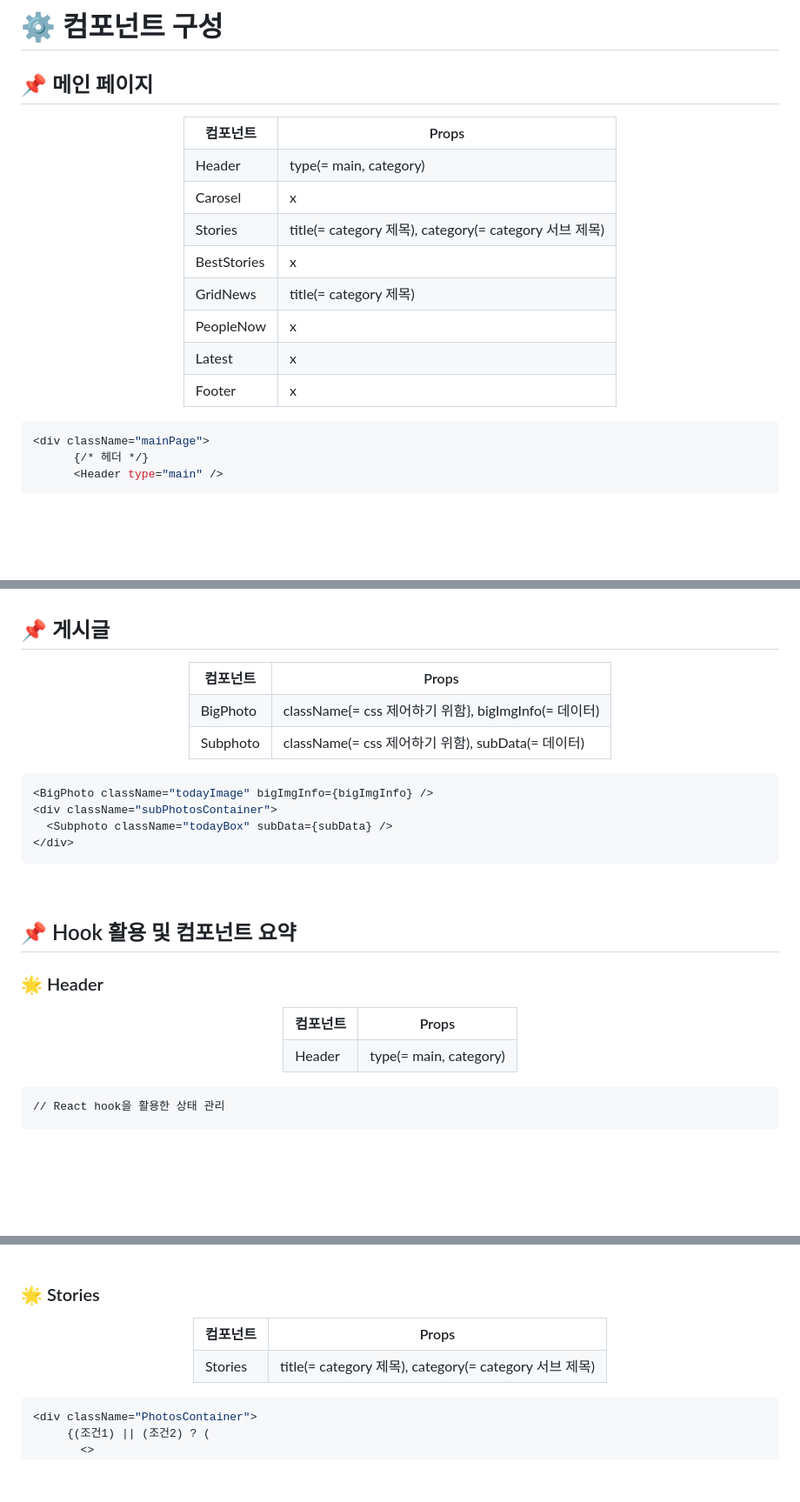
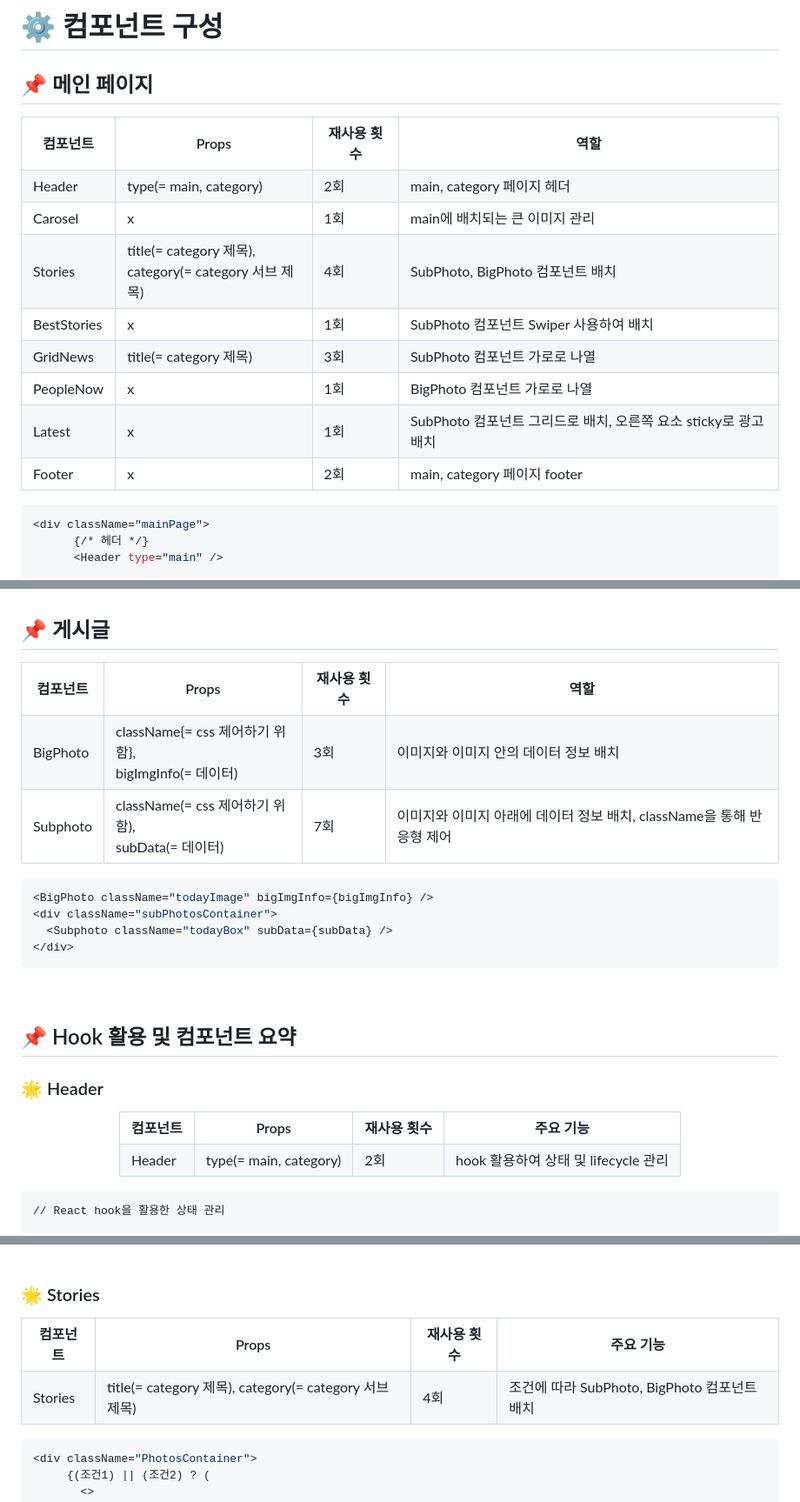
Before and after one commit to jeong0300/vellure, a Markdown page: README.md, 3 parts joined by grey strips. Shown: that part at 87% size. Rendered like a GitHub page; blank space fills up the shorter version.

```diff
--- a/README.md
+++ b/README.md
@@ -101,38 +101,56 @@
     <tr>
       <th>컴포넌트</th>
       <th>Props</th>
+      <th>재사용 횟수</th>
+      <th>역할</th>
     </tr>
     <tr>
       <td>Header</td>
       <td> type(= main, category) </td>
+      <td> 2회</td>
+      <td> main, category 페이지 헤더 </td>
     </tr>
     <tr>
       <td>Carosel</td>
       <td> x </td>
+      <td> 1회 </td>
+      <td> main에 배치되는 큰 이미지 관리 </td>
     </tr>
     <tr>
       <td>Stories</td>
-      <td> title(= category 제목), category(= category 서브 제목) </td>
+      <td> title(= category 제목), <br/> category(= category 서브 제목) </td>
+      <td> 4회 </td>
+      <td> SubPhoto, BigPhoto 컴포넌트 배치 </td>
     </tr>
     <tr>
       <td>BestStories</td>
       <td> x </td>
+      <td> 1회 </td>
+      <td> SubPhoto 컴포넌트 Swiper 사용하여 배치 </td>
     </tr>
      <tr>
       <td>GridNews</td>
       <td> title(= category 제목) </td>
+      <td> 3회 </td>
+      <td> SubPhoto 컴포넌트 가로로 나열 </td>
     </tr>
     <tr>
       <td>PeopleNow</td>
       <td> x </td>
+      <td> 1회 </td>
+      <td> BigPhoto 컴포넌트 가로로 나열 </td>
     </tr>
     <tr>
       <td>Latest</td>
       <td> x </td>
+      <td> 1회 </td>
+      <td> SubPhoto 컴포넌트 그리드로 배치, 오른쪽 요소 sticky로 광고 배치 </td>
     </tr>
     <tr>
       <td>Footer</td>
       <td> x </td>
+      <td> 2회 </td>
+      <td> main, category 페이지 footer </td>
     </tr>
   </table>
 </div>
@@ -187,14 +205,20 @@
     <tr>
       <th>컴포넌트</th>
       <th>Props</th>
+      <th>재사용 횟수</th>
+      <th>역할</th>
     </tr>
     <tr>
       <td>BigPhoto</td>
-      <td> className{= css 제어하기 위함}, bigImgInfo(= 데이터) </td>
+      <td> className{= css 제어하기 위함}, <br/> bigImgInfo(= 데이터) </td>
+      <td> 3회 </td>
+      <td> 이미지와 이미지 안의 데이터 정보 배치 </td>
     </tr>
     <tr>
       <td>Subphoto</td>
-      <td> className(= css 제어하기 위함), subData(= 데이터) </td>
+      <td> className(= css 제어하기 위함), <br/> subData(= 데이터) </td>
+      <td> 7회 </td>
+      <td> 이미지와 이미지 아래에 데이터 정보 배치, className을 통해 반응형 제어 </td>
     </tr>
   </table>
 </div>
@@ -215,10 +239,14 @@
     <tr>
       <th>컴포넌트</th>
       <th>Props</th>
+      <th>재사용 횟수</th>
+      <th>주요 기능</th>
     </tr>
     <tr>
       <td>Header</td>
       <td> type(= main, category) </td>
+      <td> 2회</td>
+      <td> hook 활용하여 상태 및 lifecycle 관리 </td>
     </tr>
   </table>
 </div>
@@ -275,10 +303,14 @@
     <tr>
       <th>컴포넌트</th>
       <th>Props</th>
+      <th>재사용 횟수</th>
+      <th>주요 기능</th>
     </tr>
    <tr>
       <td>Stories</td>
       <td> title(= category 제목), category(= category 서브 제목) </td>
+      <td> 4회 </td>
+      <td> 조건에 따라 SubPhoto, BigPhoto 컴포넌트 배치 </td>
     </tr>
   </table>
 </div>
```
Also changed, not shown: other parts of README.md (+4 -0 lines).
